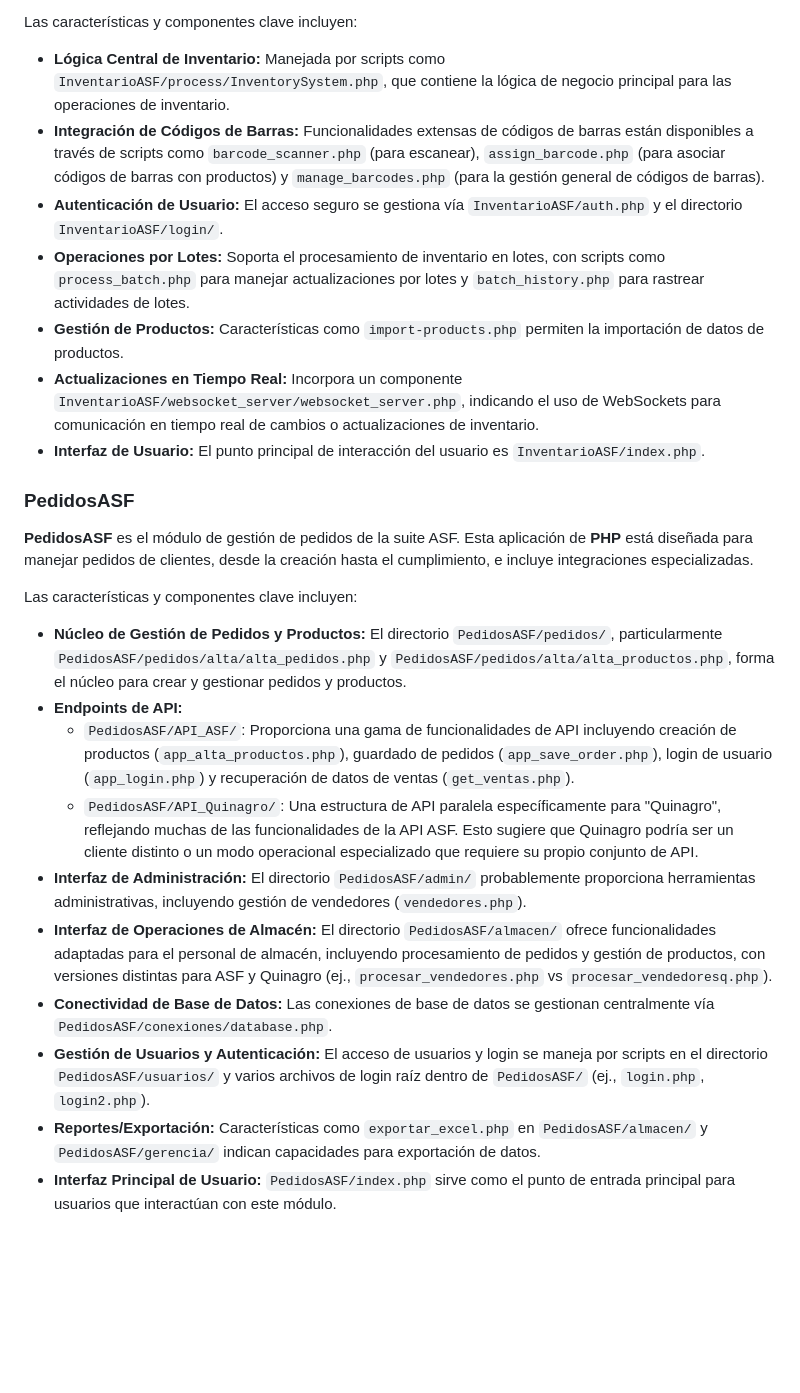
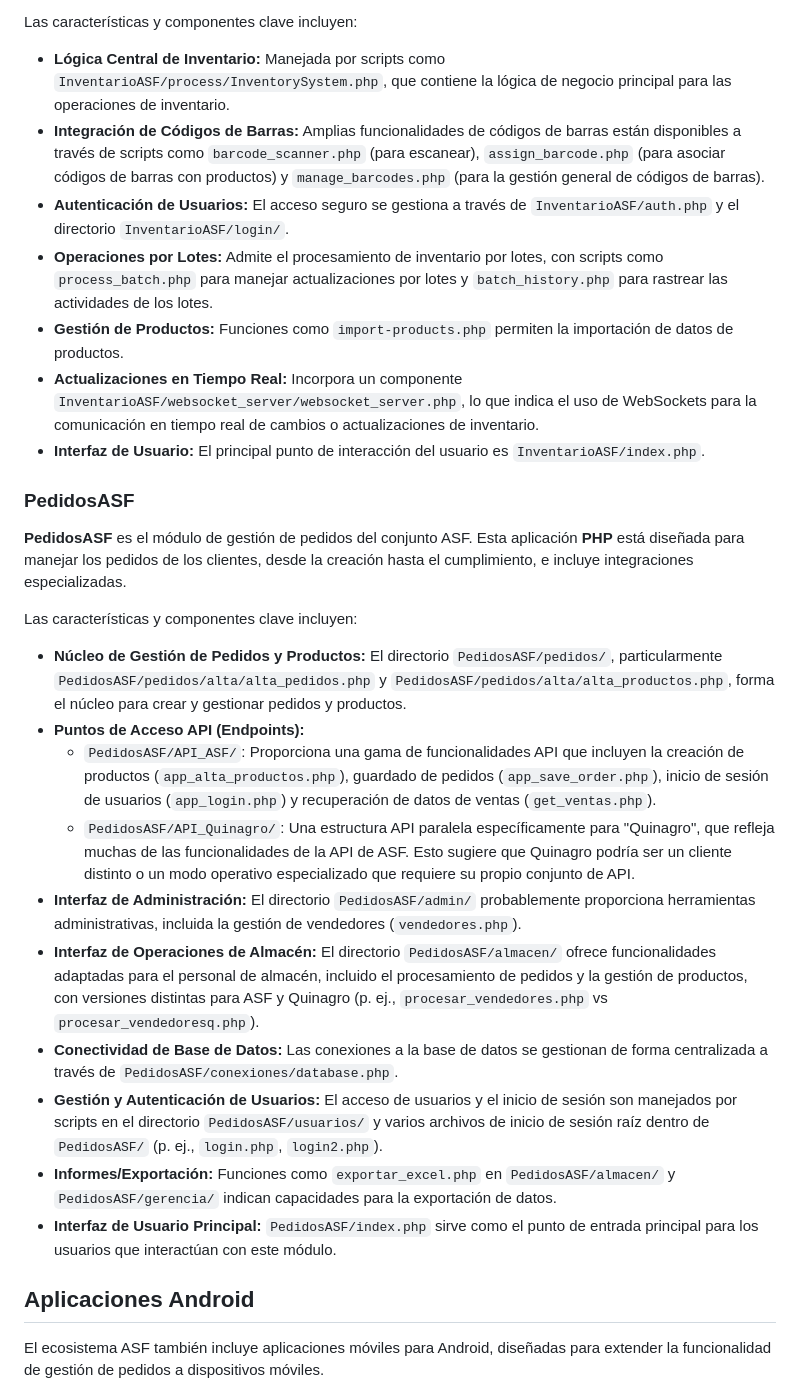
Before and after one commit to keriman/ASF, a Markdown page: README_SPANISHmd.md, the part around the change printed below. Rendered like a GitHub page; blank space fills up the shorter version.

```diff
--- a/README_SPANISHmd.md
+++ b/README_SPANISHmd.md
@@ -43,26 +46,31 @@ Las funcionalidades y scripts clave incluyen:
 Las características y componentes clave incluyen:
 
 *   **Lógica Central de Inventario:** Manejada por scripts como `InventarioASF/process/InventorySystem.php`, que contiene la lógica de negocio principal para las operaciones de inventario.
-*   **Integración de Códigos de Barras:** Funcionalidades extensas de códigos de barras están disponibles a través de scripts como `barcode_scanner.php` (para escanear), `assign_barcode.php` (para asociar códigos de barras con productos) y `manage_barcodes.php` (para la gestión general de códigos de barras).
-*   **Autenticación de Usuario:** El acceso seguro se gestiona vía `InventarioASF/auth.php` y el directorio `InventarioASF/login/`.
-*   **Operaciones por Lotes:** Soporta el procesamiento de inventario en lotes, con scripts como `process_batch.php` para manejar actualizaciones por lotes y `batch_history.php` para rastrear actividades de lotes.
-*   **Gestión de Productos:** Características como `import-products.php` permiten la importación de datos de productos.
-*   **Actualizaciones en Tiempo Real:** Incorpora un componente `InventarioASF/websocket_server/websocket_server.php`, indicando el uso de WebSockets para comunicación en tiempo real de cambios o actualizaciones de inventario.
-*   **Interfaz de Usuario:** El punto principal de interacción del usuario es `InventarioASF/index.php`.
+*   **Integración de Códigos de Barras:** Amplias funcionalidades de códigos de barras están disponibles a través de scripts como `barcode_scanner.php` (para escanear), `assign_barcode.php` (para asociar códigos de barras con productos) y `manage_barcodes.php` (para la gestión general de códigos de barras).
+*   **Autenticación de Usuarios:** El acceso seguro se gestiona a través de `InventarioASF/auth.php` y el directorio `InventarioASF/login/`.
+*   **Operaciones por Lotes:** Admite el procesamiento de inventario por lotes, con scripts como `process_batch.php` para manejar actualizaciones por lotes y `batch_history.php` para rastrear las actividades de los lotes.
+*   **Gestión de Productos:** Funciones como `import-products.php` permiten la importación de datos de productos.
+*   **Actualizaciones en Tiempo Real:** Incorpora un componente `InventarioASF/websocket_server/websocket_server.php`, lo que indica el uso de WebSockets para la comunicación en tiempo real de cambios o actualizaciones de inventario.
+*   **Interfaz de Usuario:** El principal punto de interacción del usuario es `InventarioASF/index.php`.
 
 ### PedidosASF
 
-**PedidosASF** es el módulo de gestión de pedidos de la suite ASF. Esta aplicación de **PHP** está diseñada para manejar pedidos de clientes, desde la creación hasta el cumplimiento, e incluye integraciones especializadas.
+**PedidosASF** es el módulo de gestión de pedidos del conjunto ASF. Esta aplicación **PHP** está diseñada para manejar los pedidos de los clientes, desde la creación hasta el cumplimiento, e incluye integraciones especializadas.
 
 Las características y componentes clave incluyen:
 
 *   **Núcleo de Gestión de Pedidos y Productos:** El directorio `PedidosASF/pedidos/`, particularmente `PedidosASF/pedidos/alta/alta_pedidos.php` y `PedidosASF/pedidos/alta/alta_productos.php`, forma el núcleo para crear y gestionar pedidos y productos.
-*   **Endpoints de API:**
-    *   `PedidosASF/API_ASF/`: Proporciona una gama de funcionalidades de API incluyendo creación de productos (`app_alta_productos.php`), guardado de pedidos (`app_save_order.php`), login de usuario (`app_login.php`) y recuperación de datos de ventas (`get_ventas.php`).
-    *   `PedidosASF/API_Quinagro/`: Una estructura de API paralela específicamente para "Quinagro", reflejando muchas de las funcionalidades de la API ASF. Esto sugiere que Quinagro podría ser un cliente distinto o un modo operacional especializado que requiere su propio conjunto de API.
-*   **Interfaz de Administración:** El directorio `PedidosASF/admin/` probablemente proporciona herramientas administrativas, incluyendo gestión de vendedores (`vendedores.php`).
-*   **Interfaz de Operaciones de Almacén:** El directorio `PedidosASF/almacen/` ofrece funcionalidades adaptadas para el personal de almacén, incluyendo procesamiento de pedidos y gestión de productos, con versiones distintas para ASF y Quinagro (ej., `procesar_vendedores.php` vs `procesar_vendedoresq.php`).
-*   **Conectividad de Base de Datos:** Las conexiones de base de datos se gestionan centralmente vía `PedidosASF/conexiones/database.php`.
-*   **Gestión de Usuarios y Autenticación:** El acceso de usuarios y login se maneja por scripts en el directorio `PedidosASF/usuarios/` y varios archivos de login raíz dentro de `PedidosASF/` (ej., `login.php`, `login2.php`).
-*   **Reportes/Exportación:** Características como `exportar_excel.php` en `PedidosASF/almacen/` y `PedidosASF/gerencia/` indican capacidades para exportación de datos.
-*   **Interfaz Principal de Usuario:** `PedidosASF/index.php` sirve como el punto de entrada principal para usuarios que interactúan con este módulo.
+*   **Puntos de Acceso API (Endpoints):**
+    *   `PedidosASF/API_ASF/`: Proporciona una gama de funcionalidades API que incluyen la creación de productos (`app_alta_productos.php`), guardado de pedidos (`app_save_order.php`), inicio de sesión de usuarios (`app_login.php`) y recuperación de datos de ventas (`get_ventas.php`).
+    *   `PedidosASF/API_Quinagro/`: Una estructura API paralela específicamente para "Quinagro", que refleja muchas de las funcionalidades de la API de ASF. Esto sugiere que Quinagro podría ser un cliente distinto o un modo operativo especializado que requiere su propio conjunto de API.
+*   **Interfaz de Administración:** El directorio `PedidosASF/admin/` probablemente proporciona herramientas administrativas, incluida la gestión de vendedores (`vendedores.php`).
+*   **Interfaz de Operaciones de Almacén:** El directorio `PedidosASF/almacen/` ofrece funcionalidades adaptadas para el personal de almacén, incluido el procesamiento de pedidos y la gestión de productos, con versiones distintas para ASF y Quinagro (p. ej., `procesar_vendedores.php` vs `procesar_vendedoresq.php`).
+*   **Conectividad de Base de Datos:** Las conexiones a la base de datos se gestionan de forma centralizada a través de `PedidosASF/conexiones/database.php`.
+*   **Gestión y Autenticación de Usuarios:** El acceso de usuarios y el inicio de sesión son manejados por scripts en el directorio `PedidosASF/usuarios/` y varios archivos de inicio de sesión raíz dentro de `PedidosASF/` (p. ej., `login.php`, `login2.php`).
+*   **Informes/Exportación:** Funciones como `exportar_excel.php` en `PedidosASF/almacen/` y `PedidosASF/gerencia/` indican capacidades para la exportación de datos.
+*   **Interfaz de Usuario Principal:** `PedidosASF/index.php` sirve como el punto de entrada principal para los usuarios que interactúan con este módulo.
+
+## Aplicaciones Android
+
+El ecosistema ASF también incluye aplicaciones móviles para Android, diseñadas para extender la funcionalidad de gestión de pedidos a dispositivos móviles.
+
```
Also changed, not shown: other parts of README_SPANISHmd.md (+52 -113 lines).
